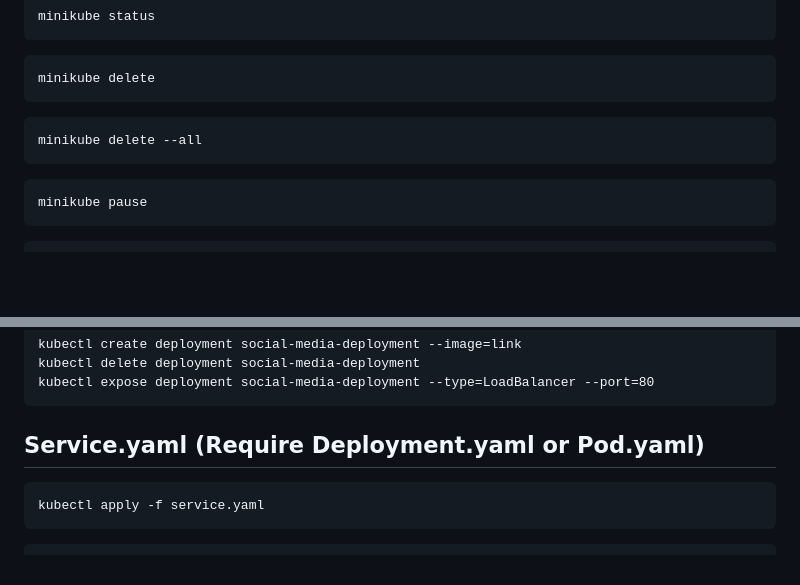
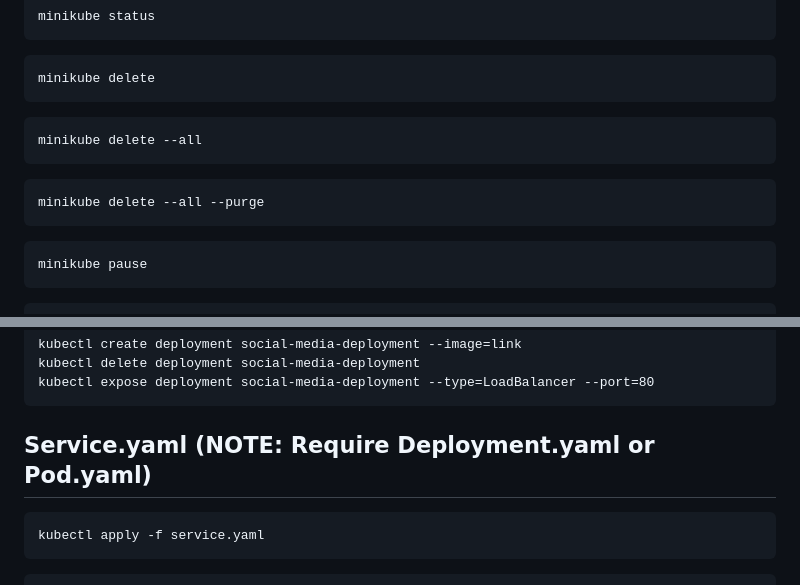
Before and after one commit to Abhishek-2502/K8s_Basics, a Markdown page: README.md, 2 parts joined by grey strips. Drawn GitHub-style; blank space fills up the shorter version.

````diff
--- a/README.md
+++ b/README.md
@@ -84,6 +84,9 @@ minikube delete
 minikube delete --all
 ```
 ```
+minikube delete --all --purge
+```
+```
 minikube pause
 ```
 ```
@@ -158,7 +161,7 @@ kubectl expose deployment social-media-deployment --type=LoadBalancer --port=80
 
 
 
-## Service.yaml (Require Deployment.yaml or Pod.yaml)
+## Service.yaml (NOTE: Require Deployment.yaml or Pod.yaml)
 ```
 kubectl apply -f service.yaml
 ```
````
